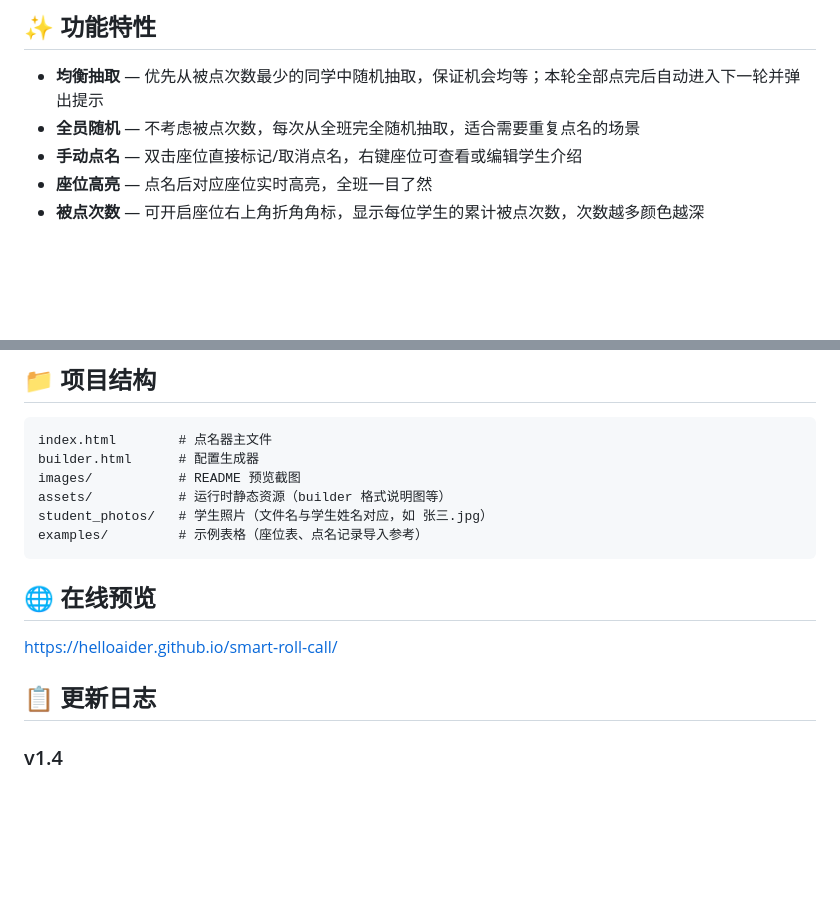
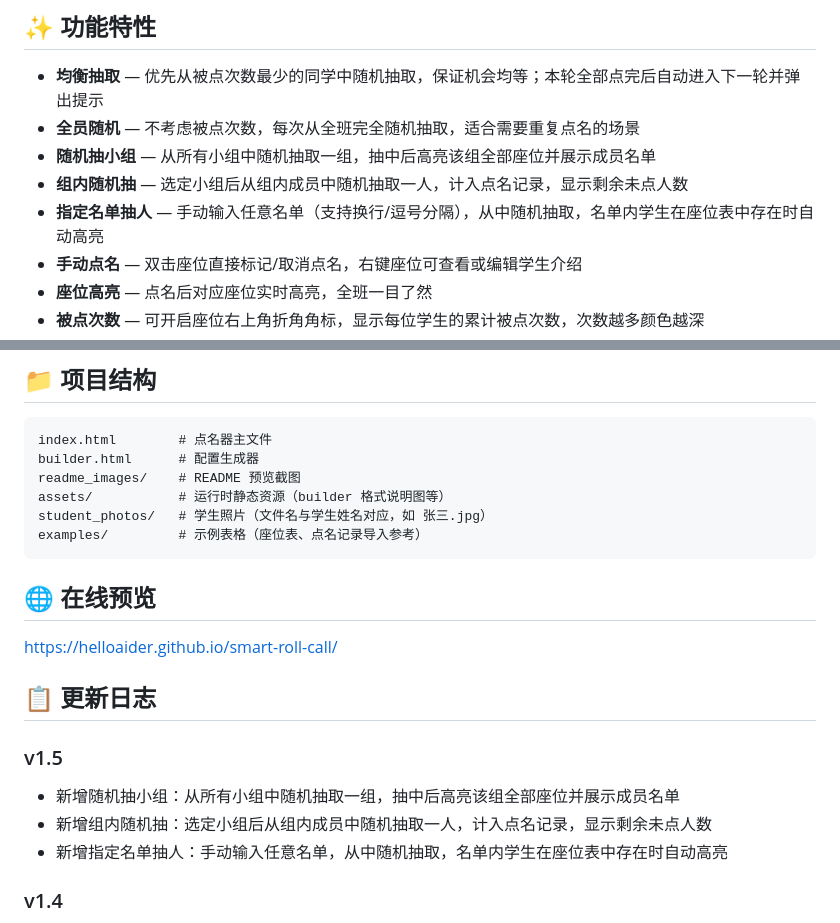
Before and after one commit to helloaider/smart-roll-call, a Markdown page: README.md, 2 parts joined by grey strips. Drawn GitHub-style; blank space fills up the shorter version.

````diff
--- a/README.md
+++ b/README.md
@@ -13,6 +14,9 @@
 
 - **均衡抽取** — 优先从被点次数最少的同学中随机抽取，保证机会均等；本轮全部点完后自动进入下一轮并弹出提示
 - **全员随机** — 不考虑被点次数，每次从全班完全随机抽取，适合需要重复点名的场景
+- **随机抽小组** — 从所有小组中随机抽取一组，抽中后高亮该组全部座位并展示成员名单
+- **组内随机抽** — 选定小组后从组内成员中随机抽取一人，计入点名记录，显示剩余未点人数
+- **指定名单抽人** — 手动输入任意名单（支持换行/逗号分隔），从中随机抽取，名单内学生在座位表中存在时自动高亮
 - **手动点名** — 双击座位直接标记/取消点名，右键座位可查看或编辑学生介绍
 - **座位高亮** — 点名后对应座位实时高亮，全班一目了然
 - **被点次数** — 可开启座位右上角折角角标，显示每位学生的累计被点次数，次数越多颜色越深
@@ -56,7 +60,7 @@
 ```
 index.html        # 点名器主文件
 builder.html      # 配置生成器
-images/           # README 预览截图
+readme_images/    # README 预览截图
 assets/           # 运行时静态资源（builder 格式说明图等）
 student_photos/   # 学生照片（文件名与学生姓名对应，如 张三.jpg）
 examples/         # 示例表格（座位表、点名记录导入参考）
@@ -67,6 +71,11 @@ examples/         # 示例表格（座位表、点名记录导入参考）
 https://helloaider.github.io/smart-roll-call/
 
 ## 📋 更新日志
+
+### v1.5
+- 新增随机抽小组：从所有小组中随机抽取一组，抽中后高亮该组全部座位并展示成员名单
+- 新增组内随机抽：选定小组后从组内成员中随机抽取一人，计入点名记录，显示剩余未点人数
+- 新增指定名单抽人：手动输入任意名单，从中随机抽取，名单内学生在座位表中存在时自动高亮
 
 ### v1.4
 - 学生介绍支持照片显示：将照片放入 `student_photos/` 目录，文件名与学生姓名一致即可自动匹配，支持 jpg/png/webp/gif 等格式
````
Also changed, not shown: other parts of README.md (+2 -1 lines), readme_images/preview1.png, readme_images/preview2.png, readme_images/preview3.png, readme_images/preview4.png, 4 other files.
